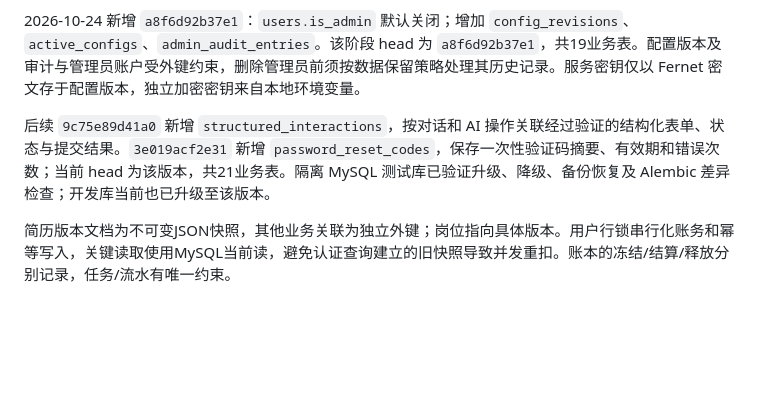
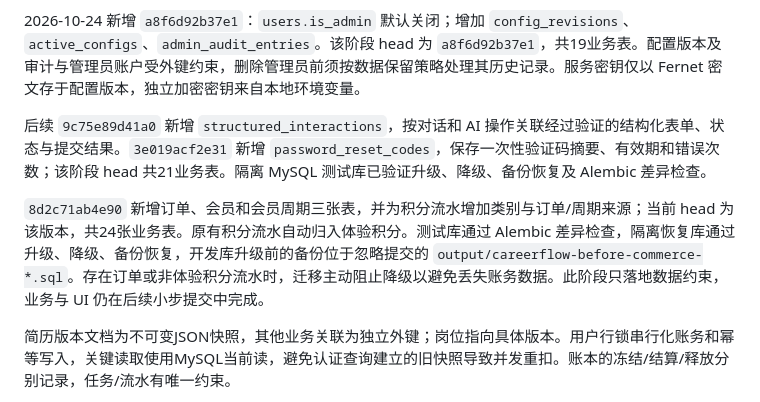
Before and after one commit to anmoryli/career-flow, a Markdown page: docs/DATABASE.md, the part around the change. Drawn GitHub-style; blank space fills up the shorter version.

Commit message:
docs: record commerce migration and validation

```diff
--- a/docs/DATABASE.md
+++ b/docs/DATABASE.md
@@ -37,7 +37,9 @@ uv run flask --app wsgi db current
 
 2026-10-24 新增 `a8f6d92b37e1`：`users.is_admin` 默认关闭；增加 `config_revisions`、`active_configs`、`admin_audit_entries`。该阶段 head 为 `a8f6d92b37e1`，共19业务表。配置版本及审计与管理员账户受外键约束，删除管理员前须按数据保留策略处理其历史记录。服务密钥仅以 Fernet 密文存于配置版本，独立加密密钥来自本地环境变量。
 
-后续 `9c75e89d41a0` 新增 `structured_interactions`，按对话和 AI 操作关联经过验证的结构化表单、状态与提交结果。`3e019acf2e31` 新增 `password_reset_codes`，保存一次性验证码摘要、有效期和错误次数；当前 head 为该版本，共21业务表。隔离 MySQL 测试库已验证升级、降级、备份恢复及 Alembic 差异检查；开发库当前也已升级至该版本。
+后续 `9c75e89d41a0` 新增 `structured_interactions`，按对话和 AI 操作关联经过验证的结构化表单、状态与提交结果。`3e019acf2e31` 新增 `password_reset_codes`，保存一次性验证码摘要、有效期和错误次数；该阶段 head 共21业务表。隔离 MySQL 测试库已验证升级、降级、备份恢复及 Alembic 差异检查。
+
+`8d2c71ab4e90` 新增订单、会员和会员周期三张表，并为积分流水增加类别与订单/周期来源；当前 head 为该版本，共24张业务表。原有积分流水自动归入体验积分。测试库通过 Alembic 差异检查，隔离恢复库通过升级、降级、备份恢复，开发库升级前的备份位于忽略提交的 `output/careerflow-before-commerce-*.sql`。存在订单或非体验积分流水时，迁移主动阻止降级以避免丢失账务数据。此阶段只落地数据约束，业务与 UI 仍在后续小步提交中完成。
 
 简历版本文档为不可变JSON快照，其他业务关联为独立外键；岗位指向具体版本。用户行锁串行化账务和幂等写入，关键读取使用MySQL当前读，避免认证查询建立的旧快照导致并发重扣。账本的冻结/结算/释放分别记录，任务/流水有唯一约束。
 
```
Also changed, not shown: docs/PROGRESS.md (+5 -1 lines).
